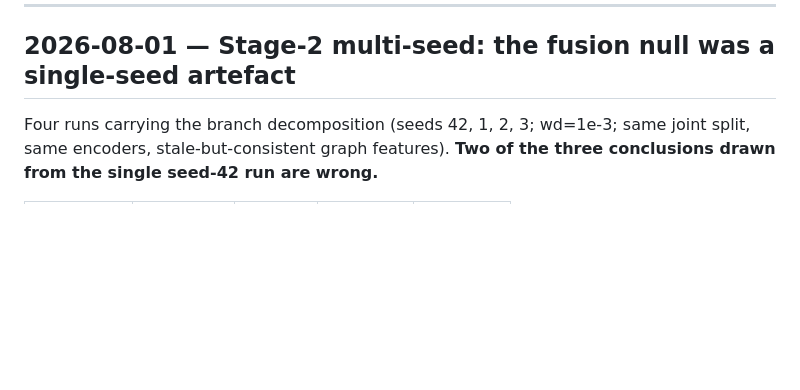
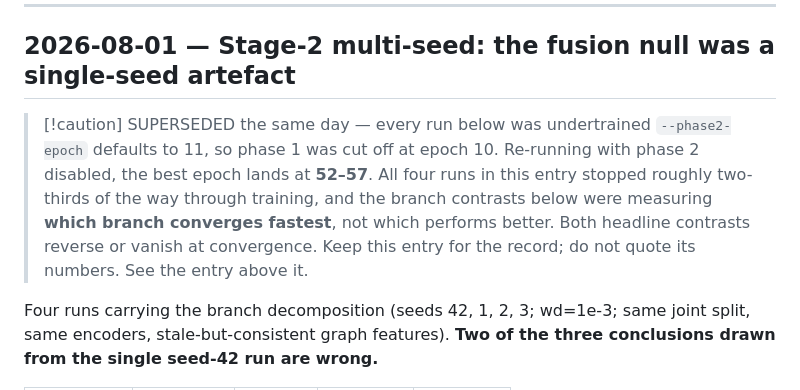
Before and after one commit to broccolize/TCG-Net, a Markdown page: LOG.md, the part around the change. Rendered like a GitHub page; blank space fills up the shorter version.

Commit message:
Mark the truncated Stage-2 multi-seed entry superseded
phase2-epoch defaults to 11, cutting phase 1 off at epoch 10. With phase 2
disabled the best epoch is 52-57, so every run in that entry was undertrained
and its branch contrasts were measuring convergence speed rather than model
quality. Both headline contrasts reverse or vanish once the runs converge.

```diff
--- a/LOG.md
+++ b/LOG.md
@@ -11,6 +11,14 @@ needs doing.
 ---
 
 ## 2026-08-01 — Stage-2 multi-seed: the fusion null was a single-seed artefact
+
+> [!caution] SUPERSEDED the same day — every run below was undertrained
+> `--phase2-epoch` defaults to 11, so phase 1 was cut off at epoch 10. Re-running
+> with phase 2 disabled, the best epoch lands at **52–57**. All four runs in this
+> entry stopped roughly two-thirds of the way through training, and the branch
+> contrasts below were measuring **which branch converges fastest**, not which
+> performs better. Both headline contrasts reverse or vanish at convergence. Keep
+> this entry for the record; do not quote its numbers. See the entry above it.
 
 Four runs carrying the branch decomposition (seeds 42, 1, 2, 3; wd=1e-3; same
 joint split, same encoders, stale-but-consistent graph features). **Two of the
```
